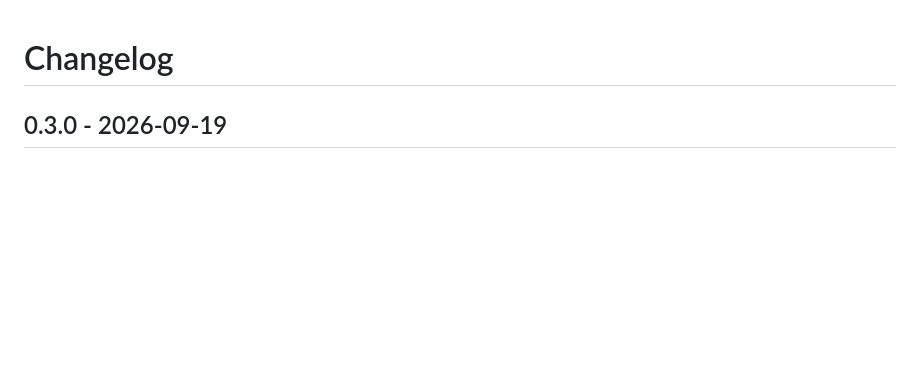
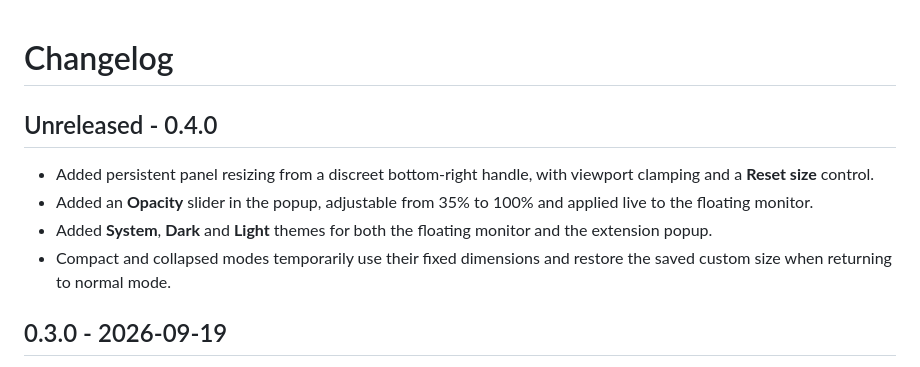
Before and after one commit to JoelMomo/chatgpt-multichat-monitor, a Markdown page: CHANGELOG.md, the part around the change. Rendered like a GitHub page; blank space fills up the shorter version.

```diff
--- a/CHANGELOG.md
+++ b/CHANGELOG.md
@@ -1,4 +1,11 @@
 # Changelog
+
+## Unreleased - 0.4.0
+
+- Added persistent panel resizing from a discreet bottom-right handle, with viewport clamping and a **Reset size** control.
+- Added an **Opacity** slider in the popup, adjustable from 35% to 100% and applied live to the floating monitor.
+- Added **System**, **Dark** and **Light** themes for both the floating monitor and the extension popup.
+- Compact and collapsed modes temporarily use their fixed dimensions and restore the saved custom size when returning to normal mode.
 
 ## 0.3.0 - 2026-09-19
 
```
Also changed, not shown: README.md (+6 -3 lines), assets/screenshots/popup.png, 5 other files.
